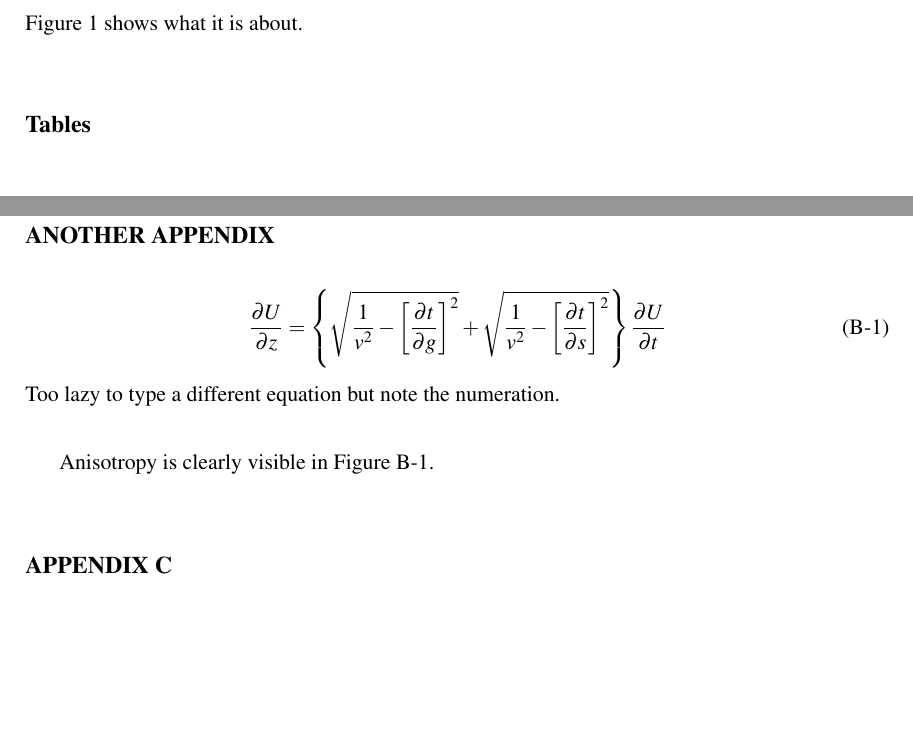
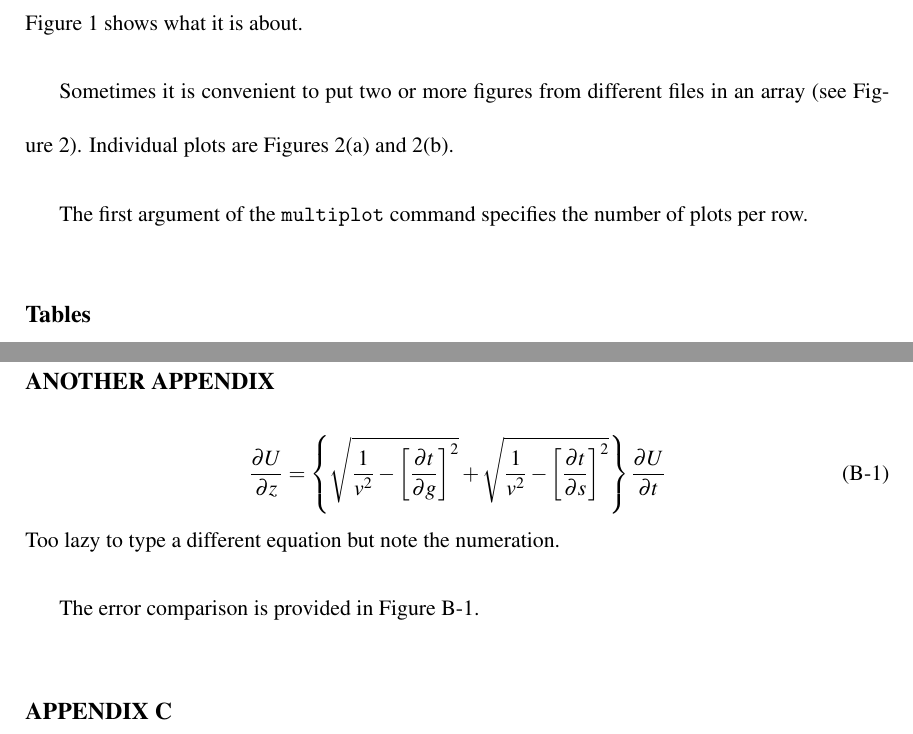
Before and after one commit to SEGTeX/texmf, a LaTeX problem sheet (tex/latex/seg/geophysics_example.ltx, which reads tex/latex/seg/geophysics.cls): two parts of pages 3 and 4 of 19 before the commit and two parts of pages 3 and 4 of 20 after it, joined at a grey line, cut so that both start at the same text, the shorter picture padded with empty space. Compiled offline with pdfLaTeX.

Commit message:
multiplot macro

```diff
--- a/tex/latex/seg/geophysics.cls
+++ b/tex/latex/seg/geophysics.cls
@@ -97,6 +97,51 @@
         \end{minipage}}
     \end{figure*}
   }}
+\RequirePackage{subfigure}
+\def\next@item#1,#2?{#1}
+\def\rest@item#1,#2?{#2}
+\newcounter{sub@fig}
+\ifthenelse{\equal{\@type}{manuscript}}
+{\newcommand{\multiplot}[5][X]{
+    \stepcounter{@plots}
+    \AtEndDocument{
+      \begin{figure}[p]
+        \centering
+\setcounter{sub@fig}{0}
+\edef\list@i{#3}
+\loop
+\edef\item@i{\expandafter\next@item\list@i,\empty?}
+\edef\list@i{\expandafter\rest@item\list@i,\empty?}
+\ifx\item@i\empty
+\else
+\stepcounter{sub@fig}
+\subfigure[]{\includegraphics[#4]{\fig@file{\item@i}}%
+  \label{fig:\item@i}}
+\ifthenelse{\value{sub@fig} = #2}{\\ \setcounter{sub@fig}{0}}{}
+\repeat
+\caption[#5]{}
+\label{fig:#3}
+      \end{figure}\clearpage
+}}}
+{\newcommand{\multiplot}[5][htbp]{
+    \begin{figure*}[#1]
+        \centering
+\setcounter{sub@fig}{0}
+\edef\list@i{#3}
+\loop
+\edef\item@i{\expandafter\next@item\list@i,\empty?}
+\edef\list@i{\expandafter\rest@item\list@i,\empty?}
+\ifx\item@i\empty
+\else
+\stepcounter{sub@fig}
+\subfigure[]{\includegraphics[#4]{\fig@file{\item@i}}%
+  \label{fig:\item@i}}
+\ifthenelse{\value{sub@fig} = #2}{\\ \setcounter{sub@fig}{0}}{}
+\repeat
+\caption{#5}
+\label{fig:#3}
+    \end{figure*}
+}}
 \newcounter{@tabls}
 \setcounter{@tabls}{0}
 \ifthenelse{\equal{\@type}{manuscript}}{
--- a/tex/latex/seg/geophysics_example.ltx
+++ b/tex/latex/seg/geophysics_example.ltx
@@ -84,6 +84,18 @@ Figure~\ref{fig:waves} shows what it is about.
     $\backslash$plot\{waves\}\{width=$\backslash$textwidth\}\{This caption.\}}.
 }
 
+Sometimes it is convenient to put two or more figures from different
+files in an array (see Figure~\ref{fig:exph,exgr}). Individual plots
+are Figures~\ref{fig:exph} and~\ref{fig:exgr}.
+
+\multiplot{2}{exph,exgr}{width=0.4\textwidth}
+{This figure is specified in the document by \texttt{
+    $\backslash$multiplot\{2\}\{exph,exgr\}\{width=0.4$\backslash$textwidth\}\{This caption.\}}.
+}
+
+The first argument of the \texttt{multiplot} command specifies the
+number of plots per row.
+
 \subsection{Tables}
 
 The discussion is summarized in Table~\ref{tbl:example}.
@@ -153,11 +165,11 @@ It is important to get equation~(\ref{eqn:partial}) right.
 \end{equation}
 Too lazy to type a different equation but note the numeration.
 
-Anisotropy is clearly visible in Figure~\ref{fig:exgr}.
+The error comparison is provided in Figure~\ref{fig:errgrp}.
 
-\sideplot{exgr}{width=0.8\textwidth}
+\sideplot{errgrp}{width=0.8\textwidth}
 {This figure is specified in the document by \texttt{
-    $\backslash$sideplot\{exgr\}\{width=0.8$\backslash$text\-width\}\{This caption.\}}.
+    $\backslash$sideplot\{errgrp\}\{width=0.8$\backslash$text\-width\}\{This caption.\}}.
 }
 
 \append{The source of this document}
```
Also changed, not shown: tex/latex/seg/Fig/errgrp.eps (added), tex/latex/seg/Fig/errgrp.pdf (added), tex/latex/seg/Fig/exgr.pdf (added), tex/latex/seg/Fig/exph.eps (added), tex/latex/seg/Fig/exph.pdf (added), 1 other file.
